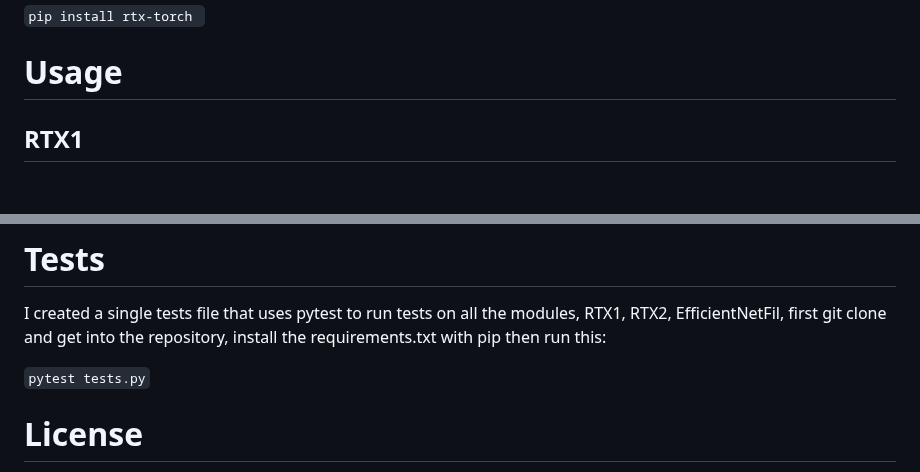
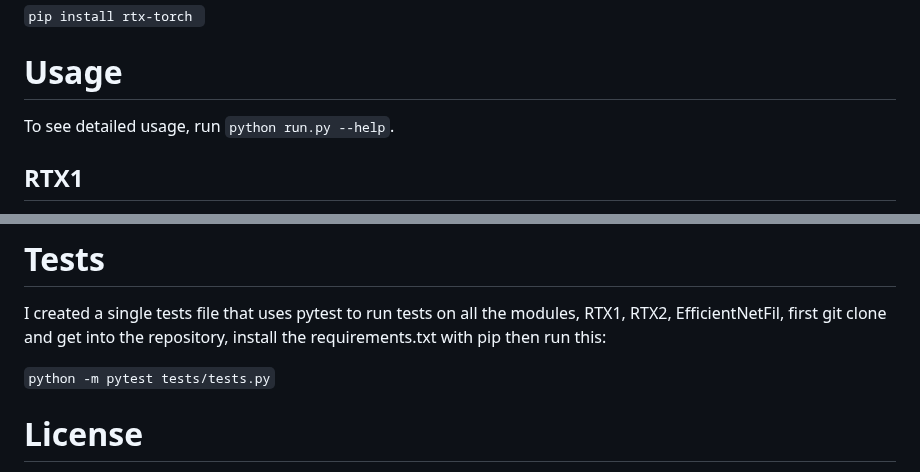
Before and after one commit to kyegomez/RT-X, a Markdown page: README.md, 2 parts joined by grey strips. GitHub-like rendering; blank space fills up the shorter version.

```diff
--- a/README.md
+++ b/README.md
@@ -18,7 +18,7 @@ Here we implement both model architectures, RTX-1 and RTX-2
 `pip install rtx-torch `
 
 # Usage
-
+To see detailed usage, run `python run.py --help`.
 ## RTX1
 - RTX1 Usage takes in text and videos
 - Does not use Efficient Net yet, we're integrating it now then the implementation will be complete
@@ -85,7 +85,7 @@ The main difference here is the substitution of a Film-EfficientNet backbone (pr
 # Tests
 I created a single tests file that uses pytest to run tests on all the modules, RTX1, RTX2, EfficientNetFil, first git clone and get into the repository, install the requirements.txt with pip then run this:
 
-`pytest tests.py`
+`python -m pytest tests/tests.py`
 
 # License
 MIT
```
